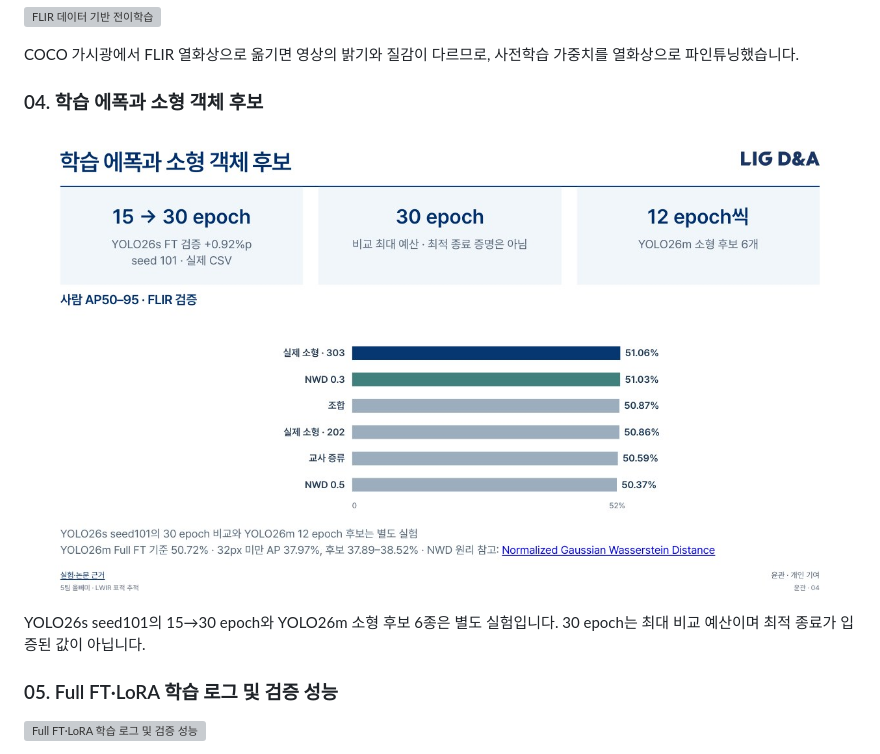
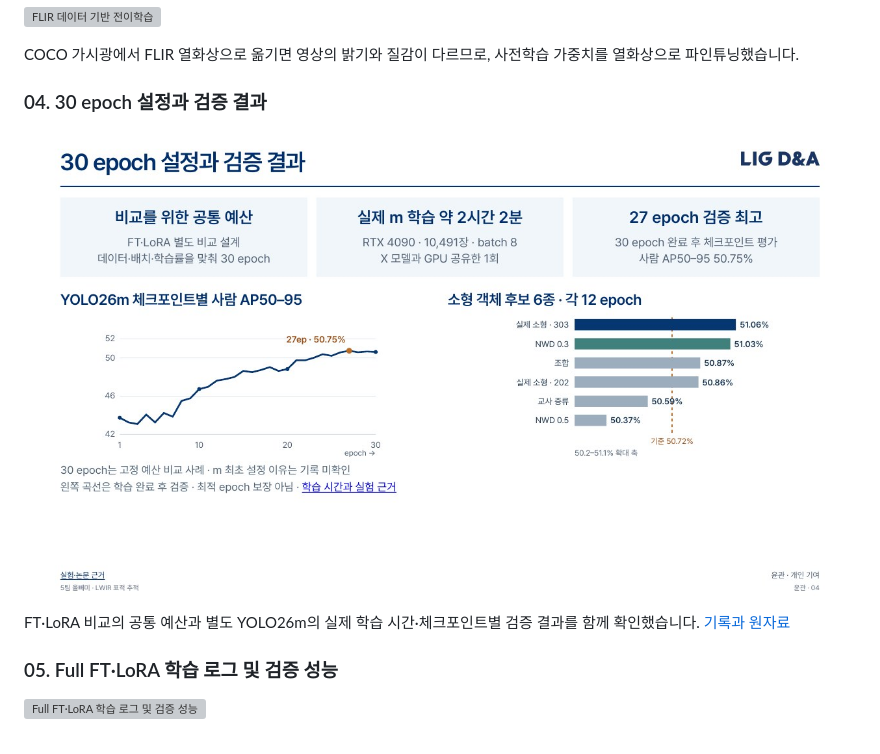
Before and after one commit to lwir-deepx-tracking-system/presentation, a Markdown page: 윤관/README.md, the part around one of its changes. Drawn GitHub-style; pictures changed too: 윤관/assets/readme-slides/slide-04.jpg; grey boxes are pictures that could not be loaded.

Commit message:
Document 30 epoch budget and measured training curve

```diff
--- a/윤관/README.md
+++ b/윤관/README.md
@@ -30,5 +30,5 @@ FLIR 검증에서 YOLOX 39.96%, YOLOv8 42.28%, YOLO26s 44.93%를 비교했습니
 
 COCO 가시광에서 FLIR 열화상으로 옮기면 영상의 밝기와 질감이 다르므로, 사전학습 가중치를 열화상으로 파인튜닝했습니다.
 
-### 04. 학습 에폭과 소형 객체 후보
+### 04. 30 epoch 설정과 검증 결과
 
@@ -36,5 +36,5 @@ COCO 가시광에서 FLIR 열화상으로 옮기면 영상의 밝기와 질감
 
-YOLO26s seed101의 15→30 epoch와 YOLO26m 소형 후보 6종은 별도 실험입니다. 30 epoch는 최대 비교 예산이며 최적 종료가 입증된 값이 아닙니다.
+FT·LoRA 비교의 공통 예산과 별도 YOLO26m의 실제 학습 시간·체크포인트별 검증 결과를 함께 확인했습니다. [기록과 원자료](근거_30epoch.md)
 
 ### 05. Full FT·LoRA 학습 로그 및 검증 성능
 
```
Also changed, not shown: other parts of 윤관/README.md (+1 -1 lines), 윤관/notes.md (+6 -2 lines), 윤관/sources.md (+5 -0 lines), 윤관/근거_30epoch.md (added, +20 -0 lines), 7 other files.
